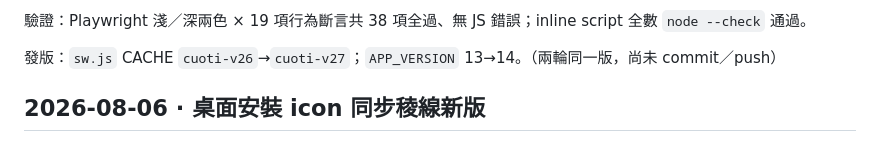
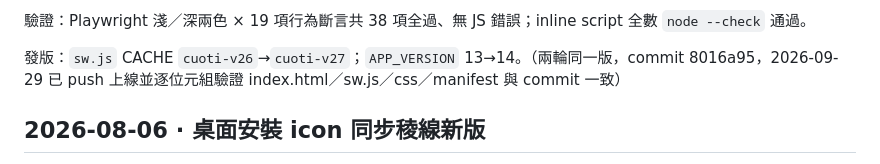
Before and after one commit to fullmodel-star/wronganswers, a Markdown page: 更新記錄.md, the part around the change. Rendered like a GitHub page.

Commit message:
更新記錄：v14 已部署驗證
Co-Authored-By: Claude Opus 5.5 <noreply@anthropic.com>

```diff
--- a/更新記錄.md
+++ b/更新記錄.md
@@ -24,7 +24,7 @@
 
 驗證：Playwright 淺／深兩色 × 19 項行為斷言共 38 項全過、無 JS 錯誤；inline script 全數 `node --check` 通過。
 
-發版：`sw.js` CACHE `cuoti-v26`→`cuoti-v27`；`APP_VERSION` 13→14。（兩輪同一版，尚未 commit／push）
+發版：`sw.js` CACHE `cuoti-v26`→`cuoti-v27`；`APP_VERSION` 13→14。（兩輪同一版，commit 8016a95，2026-09-29 已 push 上線並逐位元組驗證 index.html／sw.js／css／manifest 與 commit 一致）
 
 ## 2026-08-06 · 桌面安裝 icon 同步稜線新版
 
```
